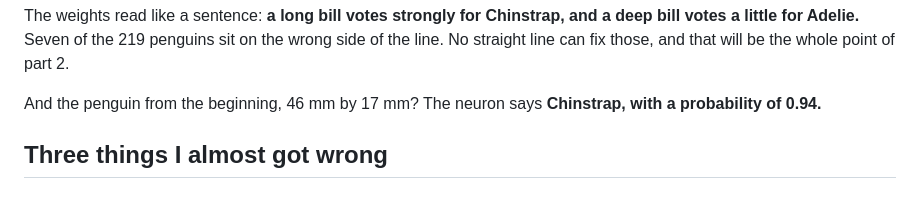
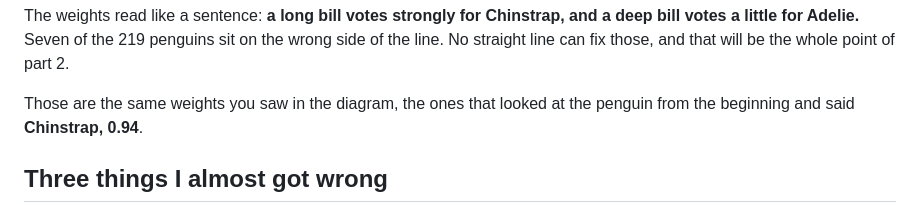
Before and after one commit to jjcolumb/deep-learning-from-scratch, a Markdown page: posts/01-a-neuron-is-a-weighted-vote.md, the part around one of its changes. Drawn GitHub-style.

```diff
--- a/posts/01-a-neuron-is-a-weighted-vote.md
+++ b/posts/01-a-neuron-is-a-weighted-vote.md
@@ -225,8 +242,8 @@ and a deep bill votes a little for Adelie.** Seven of the 219 penguins sit on
 the wrong side of the line. No straight line can fix those, and that will be
 the whole point of part 2.
 
-And the penguin from the beginning, 46 mm by 17 mm? The neuron says
-**Chinstrap, with a probability of 0.94.**
+Those are the same weights you saw in the diagram, the ones that looked at
+the penguin from the beginning and said **Chinstrap, 0.94**.
 
 ## Three things I almost got wrong
 
```
Also changed, not shown: other parts of posts/01-a-neuron-is-a-weighted-vote.md (+39 -2 lines), posts/00-announcing-the-series.md (+27 -1 lines), posts/02-one-hidden-layer.md (+5 -0 lines), posts/images/01-neuron-diagram.png (added), 1 other file.
